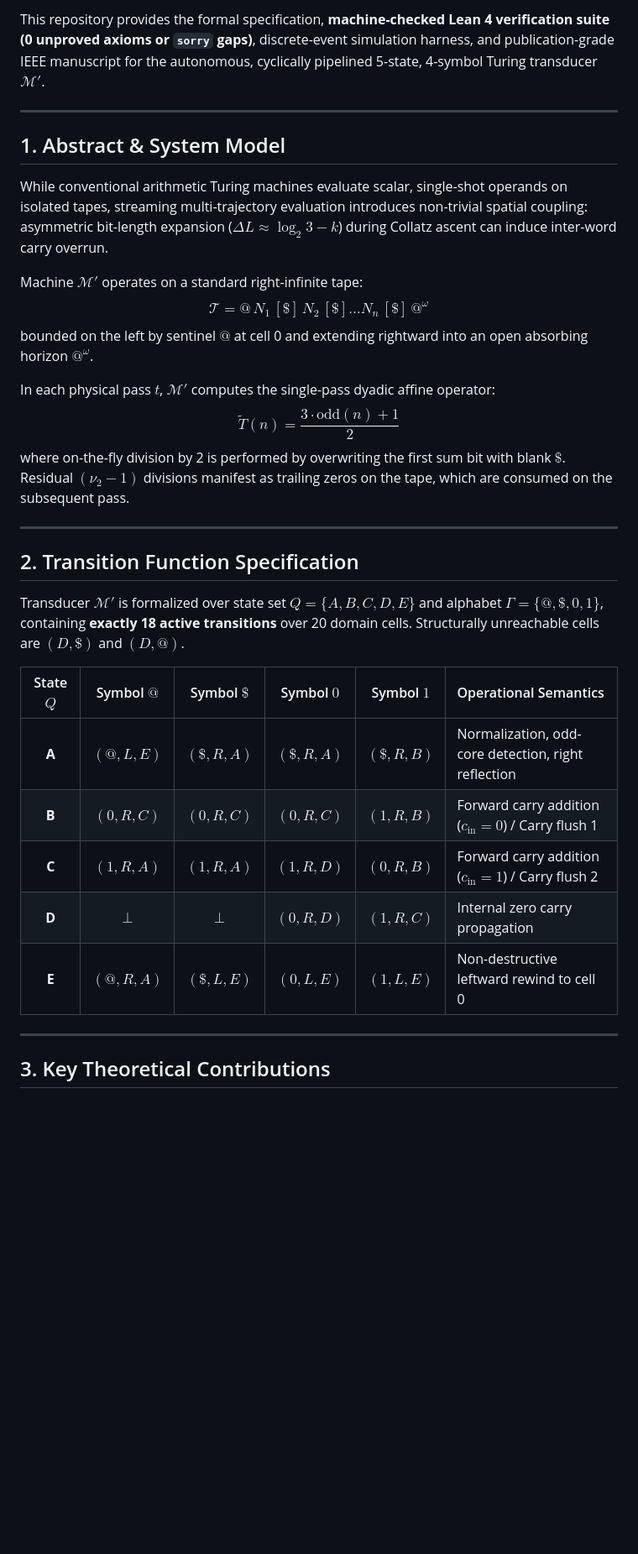
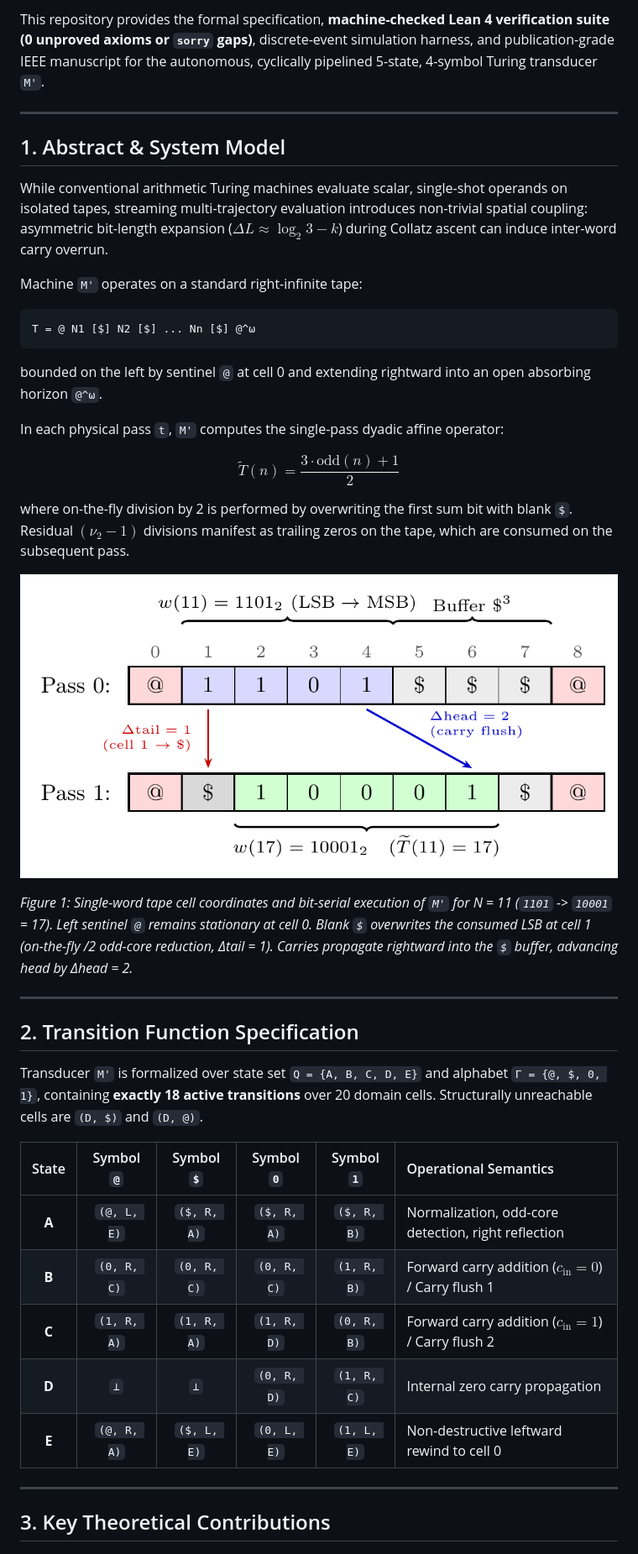
Before and after one commit to lakshyaV-rshney/syracuse-turing-vectorised, a Markdown page: README.md, the part around one of its changes. Shown at 84% size. Drawn GitHub-style; pictures changed too: figures/fig1_tape_execution.png (added); blank space fills up the shorter version.

Commit message:
fix(docs): resolve GitHub MathJax rendering, remove disruptive tags, deduplicate simulator, and add vector figures

````diff
--- a/README.md
+++ b/README.md
@@ -9,5 +7,5 @@
 
-This repository provides the formal specification, **machine-checked Lean 4 verification suite (0 unproved axioms or `sorry` gaps)**, discrete-event simulation harness, and publication-grade IEEE manuscript for the autonomous, cyclically pipelined 5-state, 4-symbol Turing transducer $\mathcal{M}'$.
+This repository provides the formal specification, **machine-checked Lean 4 verification suite (0 unproved axioms or `sorry` gaps)**, discrete-event simulation harness, and publication-grade IEEE manuscript for the autonomous, cyclically pipelined 5-state, 4-symbol Turing transducer `M'`.
 
 ---
 
@@ -15,27 +13,37 @@ This repository provides the formal specification, **machine-checked Lean 4 veri
 
 While conventional arithmetic Turing machines evaluate scalar, single-shot operands on isolated tapes, streaming multi-trajectory evaluation introduces non-trivial spatial coupling: asymmetric bit-length expansion ($\Delta L \approx \log_2 3 - k$) during Collatz ascent can induce inter-word carry overrun.
 
-Machine $\mathcal{M}'$ operates on a standard right-infinite tape:
-$$\mathcal{T} = @ \, N_1 \, [\$] \, N_2 \, [\$] \dots N_n \, [\$] \, @^\omega$$
-bounded on the left by sentinel $@$ at cell 0 and extending rightward into an open absorbing horizon $@^\omega$.
+Machine `M'` operates on a standard right-infinite tape:
 
-In each physical pass $t$, $\mathcal{M}'$ computes the single-pass dyadic affine operator:
+```text
+T = @ N1 [$] N2 [$] ... Nn [$] @^ω
+```
+
+bounded on the left by sentinel `@` at cell 0 and extending rightward into an open absorbing horizon `@^ω`.
+
+In each physical pass `t`, `M'` computes the single-pass dyadic affine operator:
+
 $$\widetilde{T}(n) = \frac{3 \cdot \text{odd}(n) + 1}{2}$$
-where on-the-fly division by 2 is performed by overwriting the first sum bit with blank $\$$. Residual $(\nu_2 - 1)$ divisions manifest as trailing zeros on the tape, which are consumed on the subsequent pass.
+
+where on-the-fly division by 2 is performed by overwriting the first sum bit with blank `$`. Residual $(\nu_2 - 1)$ divisions manifest as trailing zeros on the tape, which are consumed on the subsequent pass.
+
+![Single-word tape cell coordinates and bit-serial execution](figures/fig1_tape_execution.png)
+
+*Figure 1: Single-word tape cell coordinates and bit-serial execution of `M'` for N = 11 (`1101` -> `10001` = 17). Left sentinel `@` remains stationary at cell 0. Blank `$` overwrites the consumed LSB at cell 1 (on-the-fly /2 odd-core reduction, Δtail = 1). Carries propagate rightward into the `$` buffer, advancing head by Δhead = 2.*
 
 ---
 
 ## 2. Transition Function Specification
 
-Transducer $\mathcal{M}'$ is formalized over state set $Q = \{A, B, C, D, E\}$ and alphabet $\Gamma = \{@, \$, 0, 1\}$, containing **exactly 18 active transitions** over 20 domain cells. Structurally unreachable cells are $(D, \$)$ and $(D, @)$.
+Transducer `M'` is formalized over state set `Q = {A, B, C, D, E}` and alphabet `Γ = {@, $, 0, 1}`, containing **exactly 18 active transitions** over 20 domain cells. Structurally unreachable cells are `(D, $)` and `(D, @)`.
 
-| State $Q$ | Symbol $@$ | Symbol $\$$ | Symbol $0$ | Symbol $1$ | Operational Semantics |
+| State | Symbol `@` | Symbol `$` | Symbol `0` | Symbol `1` | Operational Semantics |
 | :---: | :---: | :---: | :---: | :---: | :--- |
-| **A** | $(@, L, E)$ | $(\$, R, A)$ | $(\$, R, A)$ | $(\$, R, B)$ | Normalization, odd-core detection, right reflection |
-| **B** | $(0, R, C)$ | $(0, R, C)$ | $(0, R, C)$ | $(1, R, B)$ | Forward carry addition ($c_{\text{in}} = 0$) / Carry flush 1 |
-| **C** | $(1, R, A)$ | $(1, R, A)$ | $(1, R, D)$ | $(0, R, B)$ | Forward carry addition ($c_{\text{in}} = 1$) / Carry flush 2 |
-| **D** | $\bot$ | $\bot$ | $(0, R, D)$ | $(1, R, C)$ | Internal zero carry propagation |
-| **E** | $(@, R, A)$ | $(\$, L, E)$ | $(0, L, E)$ | $(1, L, E)$ | Non-destructive leftward rewind to cell 0 |
+| **A** | `(@, L, E)` | `($, R, A)` | `($, R, A)` | `($, R, B)` | Normalization, odd-core detection, right reflection |
+| **B** | `(0, R, C)` | `(0, R, C)` | `(0, R, C)` | `(1, R, B)` | Forward carry addition ($c_{\text{in}} = 0$) / Carry flush 1 |
+| **C** | `(1, R, A)` | `(1, R, A)` | `(1, R, D)` | `(0, R, B)` | Forward carry addition ($c_{\text{in}} = 1$) / Carry flush 2 |
+| **D** | `⊥` | `⊥` | `(0, R, D)` | `(1, R, C)` | Internal zero carry propagation |
+| **E** | `(@, R, A)` | `($, L, E)` | `(0, L, E)` | `(1, L, E)` | Non-destructive leftward rewind to cell 0 |
 
 ---
 
````
Also changed, not shown: other parts of README.md (+39 -28 lines), figures/fig2_drift_mechanics.png (added), paper/figures/fig1_tape_execution.png (added), paper/figures/fig2_drift_mechanics.png (added), 2 other files.
